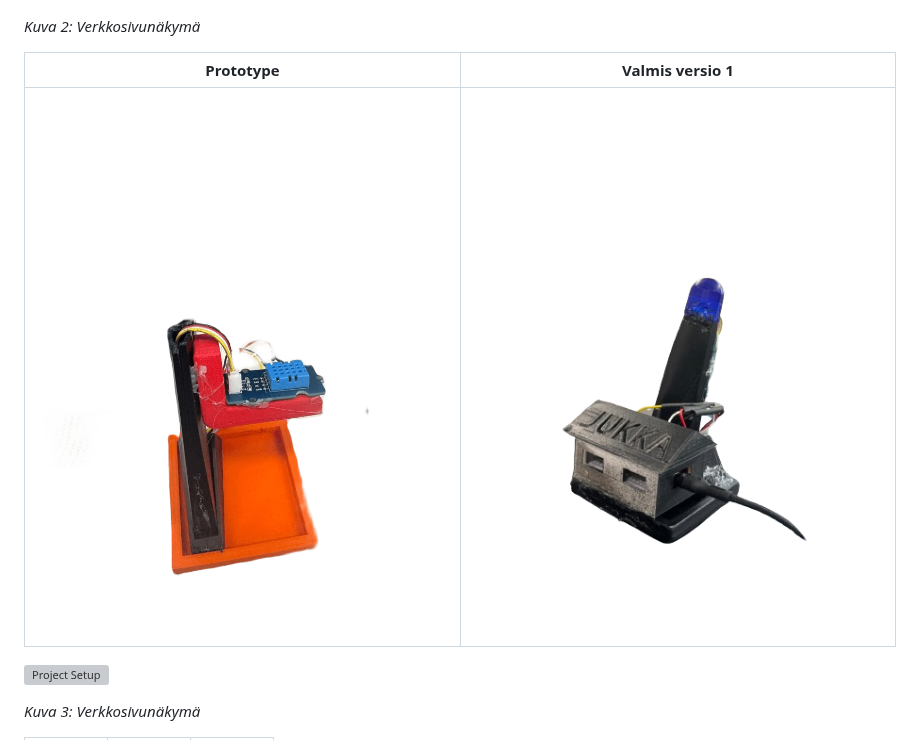
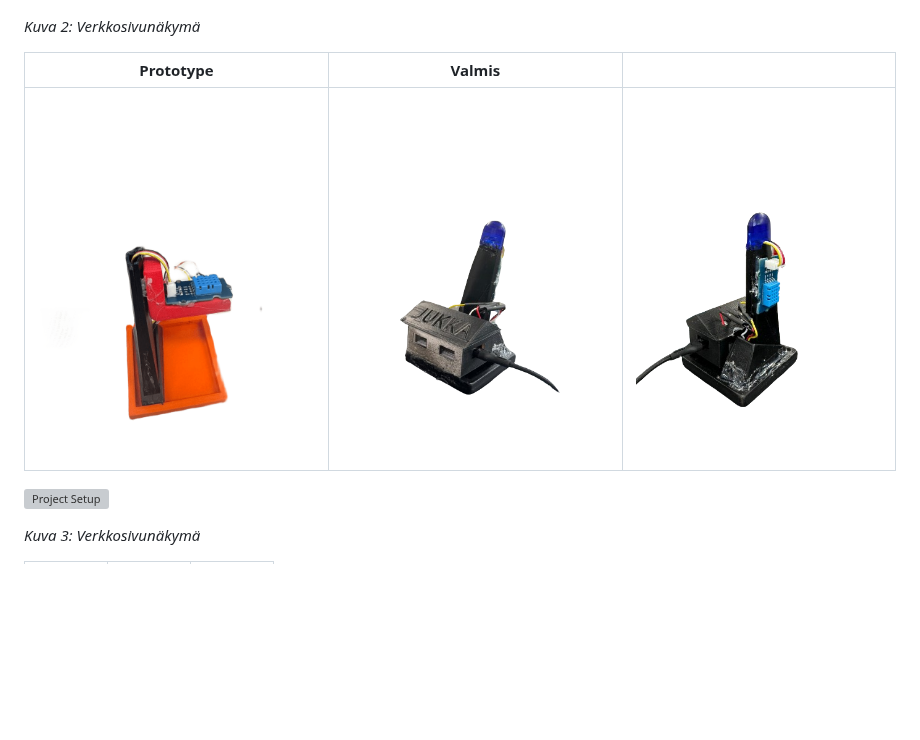
Before and after one commit to arthurreira/S-kuiskaaja, a Markdown page: README.md, the part around the change. Rendered like a GitHub page; blank space fills up the shorter version; grey boxes are pictures that could not be loaded.

```diff
--- a/README.md
+++ b/README.md
@@ -36,9 +36,9 @@ Tervetuloa sääaseman IoT-projektin pariin, joka on toteutettu ESP32-mikrokontr
 
 *Kuva 2: Verkkosivunäkymä*
 
-| Prototype                           | Valmis versio 1                     |
-| ----------------------------------- | ----------------------------------- |
-| ![LG ](Projektinkuvat/prototype.png)| ![MD](Projektinkuvat/kuva6.png)     |
+| Prototype                           | Valmis                              |                                   |
+| ----------------------------------- | ----------------------------------- |---------------------------------- |
+| ![P ](Projektinkuvat/prototype.png)| ![RDY](Projektinkuvat/kuva6.png)     |![RDY](Projektinkuvat/kuva5.png)   |
 
 
 
```
